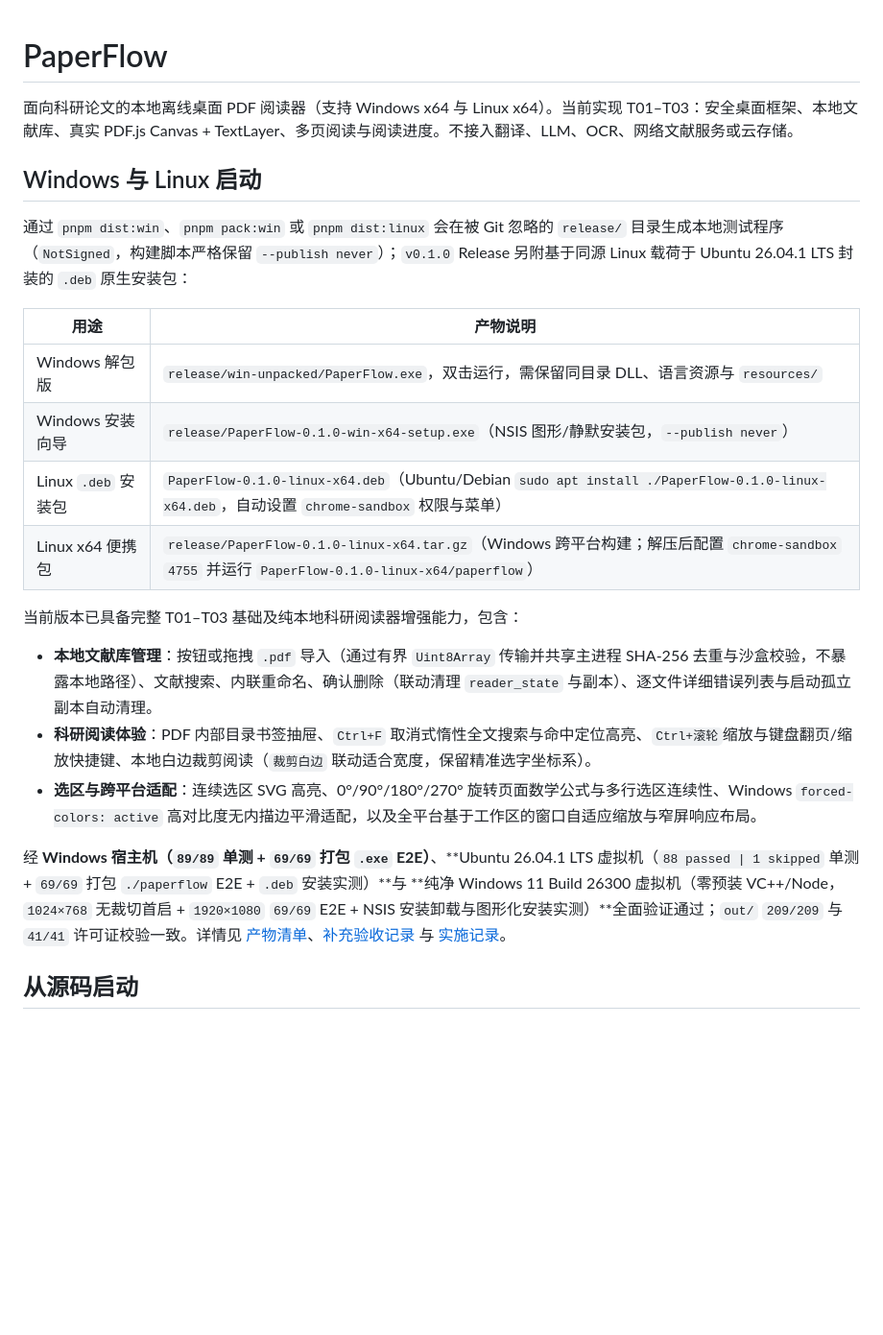
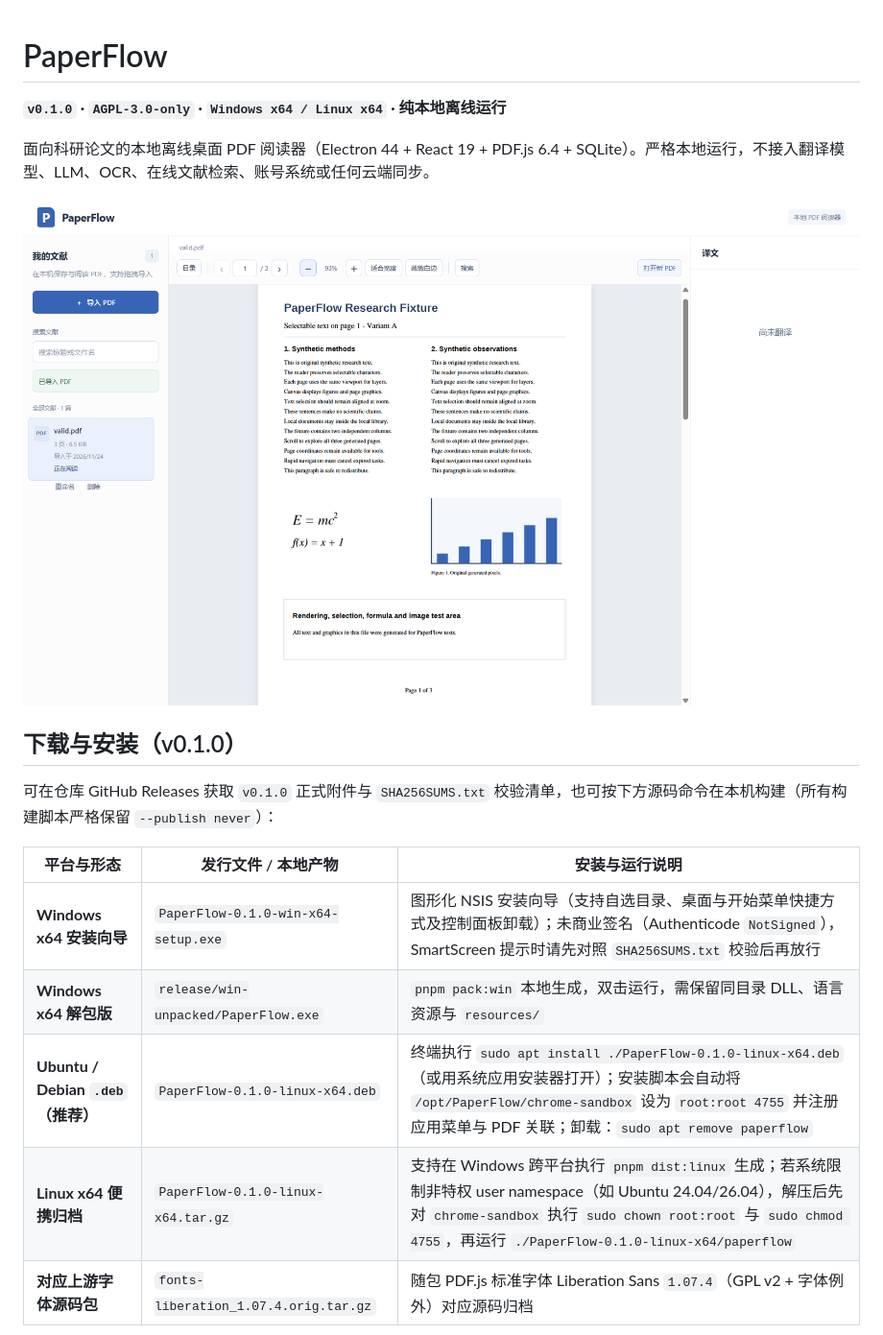
Before and after one commit to daizime/PaperFlow, a Markdown page: README.md, the part around one of its changes. Shown at 96% size. Rendered like a GitHub page; pictures changed too: docs/paperflow-reader.png; blank space fills up the shorter version.

Commit message:
chore: add Linux .deb packaging script, changelog, and refreshed README showcase

```diff
--- a/README.md
+++ b/README.md
@@ -1,23 +1,20 @@
 # PaperFlow
-面向科研论文的本地离线桌面 PDF 阅读器（支持 Windows x64 与 Linux x64）。当前实现 T01–T03：安全桌面框架、本地文献库、真实 PDF.js Canvas + TextLayer、多页阅读与阅读进度。不接入翻译、LLM、OCR、网络文献服务或云存储。
 
-## Windows 与 Linux 启动
+**`v0.1.0` · `AGPL-3.0-only` · `Windows x64 / Linux x64` · 纯本地离线运行**
 
-通过 `pnpm dist:win`、`pnpm pack:win` 或 `pnpm dist:linux` 会在被 Git 忽略的 `release/` 目录生成本地测试程序（`NotSigned`，构建脚本严格保留 `--publish never`）；`v0.1.0` Release 另附基于同源 Linux 载荷于 Ubuntu 26.04.1 LTS 封装的 `.deb` 原生安装包：
+面向科研论文的本地离线桌面 PDF 阅读器（Electron 44 + React 19 + PDF.js 6.4 + SQLite）。严格本地运行，不接入翻译模型、LLM、OCR、在线文献检索、账号系统或任何云端同步。
 
-| 用途 | 产物说明 |
-| --- | --- |
-| Windows 解包版 | `release/win-unpacked/PaperFlow.exe`，双击运行，需保留同目录 DLL、语言资源与 `resources/` |
-| Windows 安装向导 | `release/PaperFlow-0.1.0-win-x64-setup.exe`（NSIS 图形/静默安装包，`--publish never`） |
-| Linux `.deb` 安装包 | `PaperFlow-0.1.0-linux-x64.deb`（Ubuntu/Debian `sudo apt install ./PaperFlow-0.1.0-linux-x64.deb`，自动设置 `chrome-sandbox` 权限与菜单） |
-| Linux x64 便携包 | `release/PaperFlow-0.1.0-linux-x64.tar.gz`（Windows 跨平台构建；解压后配置 `chrome-sandbox` `4755` 并运行 `PaperFlow-0.1.0-linux-x64/paperflow`） |
+![PaperFlow 主界面预览（原创合成样本 PDF）](docs/paperflow-reader.png)
 
-当前版本已具备完整 T01–T03 基础及纯本地科研阅读器增强能力，包含：
-- **本地文献库管理**：按钮或拖拽 `.pdf` 导入（通过有界 `Uint8Array` 传输并共享主进程 SHA-256 去重与沙盒校验，不暴露本地路径）、文献搜索、内联重命名、确认删除（联动清理 `reader_state` 与副本）、逐文件详细错误列表与启动孤立副本自动清理。
-- **科研阅读体验**：PDF 内部目录书签抽屉、`Ctrl+F` 取消式惰性全文搜索与命中定位高亮、`Ctrl+滚轮`缩放与键盘翻页/缩放快捷键、本地白边裁剪阅读（`裁剪白边` 联动适合宽度，保留精准选字坐标系）。
-- **选区与跨平台适配**：连续选区 SVG 高亮、0°/90°/180°/270° 旋转页面数学公式与多行选区连续性、Windows `forced-colors: active` 高对比度无内描边平滑适配，以及全平台基于工作区的窗口自适应缩放与窄屏响应布局。
+## 下载与安装（v0.1.0）
 
-经 **Windows 宿主机（`89/89` 单测 + `69/69` 打包 `.exe` E2E）**、**Ubuntu 26.04.1 LTS 虚拟机（`88 passed | 1 skipped` 单测 + `69/69` 打包 `./paperflow` E2E + `.deb` 安装实测）**与 **纯净 Windows 11 Build 26300 虚拟机（零预装 VC++/Node，`1024×768` 无裁切首启 + `1920×1080` `69/69` E2E + NSIS 安装卸载与图形化安装实测）**全面验证通过；`out/` `209/209` 与 `41/41` 许可证校验一致。详情见 [产物清单](docs/artifacts.json)、[补充验收记录](docs/verification/summary.md) 与 [实施记录](docs/implementation-notes.md)。
+可在仓库 GitHub Releases 获取 `v0.1.0` 正式附件与 `SHA256SUMS.txt` 校验清单，也可按下方源码命令在本机构建（所有构建脚本严格保留 `--publish never`）：
 
-## 从源码启动
+| 平台与形态 | 发行文件 / 本地产物 | 安装与运行说明 |
+| --- | --- | --- |
+| **Windows x64 安装向导** | `PaperFlow-0.1.0-win-x64-setup.exe` | 图形化 NSIS 安装向导（支持自选目录、桌面与开始菜单快捷方式及控制面板卸载）；未商业签名（Authenticode `NotSigned`），SmartScreen 提示时请先对照 `SHA256SUMS.txt` 校验后再放行 |
+| **Windows x64 解包版** | `release/win-unpacked/PaperFlow.exe` | `pnpm pack:win` 本地生成，双击运行，需保留同目录 DLL、语言资源与 `resources/` |
+| **Ubuntu / Debian `.deb`（推荐）** | `PaperFlow-0.1.0-linux-x64.deb` | 终端执行 `sudo apt install ./PaperFlow-0.1.0-linux-x64.deb`（或用系统应用安装器打开）；安装脚本会自动将 `/opt/PaperFlow/chrome-sandbox` 设为 `root:root 4755` 并注册应用菜单与 PDF 关联；卸载：`sudo apt remove paperflow` |
+| **Linux x64 便携归档** | `PaperFlow-0.1.0-linux-x64.tar.gz` | 支持在 Windows 跨平台执行 `pnpm dist:linux` 生成；若系统限制非特权 user namespace（如 Ubuntu 24.04/26.04），解压后先对 `chrome-sandbox` 执行 `sudo chown root:root` 与 `sudo chmod 4755`，再运行 `./PaperFlow-0.1.0-linux-x64/paperflow` |
+| **对应上游字体源码包** | `fonts-liberation_1.07.4.orig.tar.gz` | 随包 PDF.js 标准字体 Liberation Sans `1.07.4`（GPL v2 + 字体例外）对应源码归档 |
 
```
Also changed, not shown: other parts of README.md (+40 -29 lines), CHANGELOG.md (added, +38 -0 lines), 3 other files.
